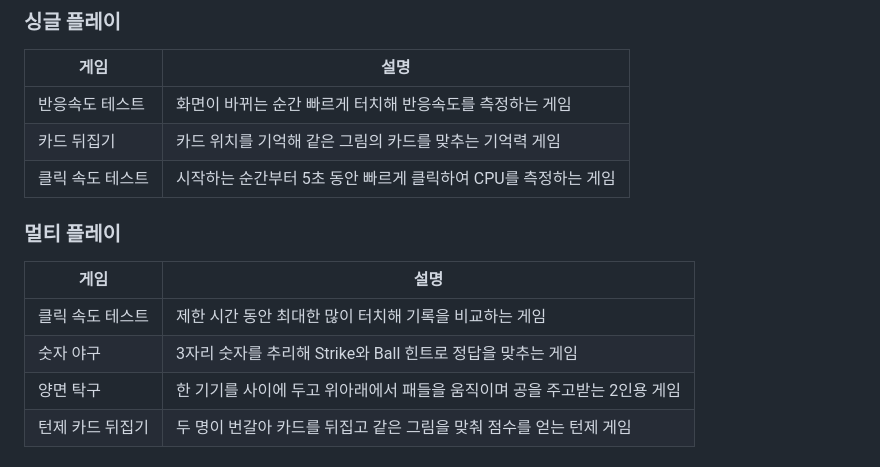
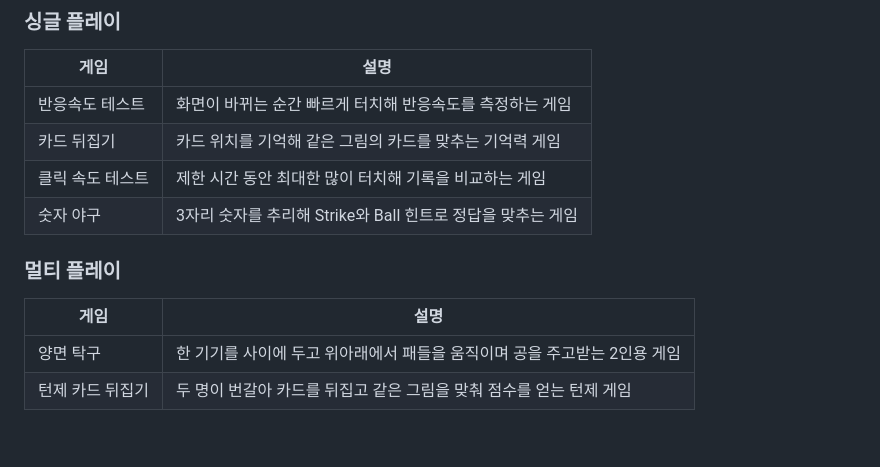
Before and after one commit to dongyoonlee616-eng/mini-game-hub, a Markdown page: README.md, the part around the change. Drawn GitHub-style; blank space fills up the shorter version.

Commit message:
README.md 업데이트

```diff
--- a/README.md
+++ b/README.md
@@ -37,14 +37,13 @@ HTML, CSS, JavaScript만 사용하여 제작했으며, 모바일 화면에서
 |---|---|
 | 반응속도 테스트 | 화면이 바뀌는 순간 빠르게 터치해 반응속도를 측정하는 게임 |
 | 카드 뒤집기 | 카드 위치를 기억해 같은 그림의 카드를 맞추는 기억력 게임 |
-| 클릭 속도 테스트 | 시작하는 순간부터 5초 동안 빠르게 클릭하여 CPU를 측정하는 게임 |
+| 클릭 속도 테스트 | 제한 시간 동안 최대한 많이 터치해 기록을 비교하는 게임 |
+| 숫자 야구 | 3자리 숫자를 추리해 Strike와 Ball 힌트로 정답을 맞추는 게임 |
 
 ### 멀티 플레이
 
 | 게임 | 설명 |
 |---|---|
-| 클릭 속도 테스트 | 제한 시간 동안 최대한 많이 터치해 기록을 비교하는 게임 |
-| 숫자 야구 | 3자리 숫자를 추리해 Strike와 Ball 힌트로 정답을 맞추는 게임 |
 | 양면 탁구 | 한 기기를 사이에 두고 위아래에서 패들을 움직이며 공을 주고받는 2인용 게임 |
 | 턴제 카드 뒤집기 | 두 명이 번갈아 카드를 뒤집고 같은 그림을 맞춰 점수를 얻는 턴제 게임 |
 
```
